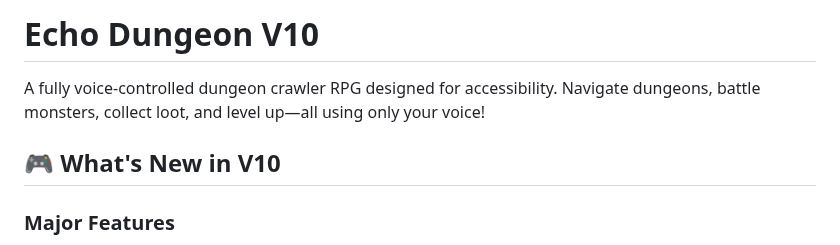
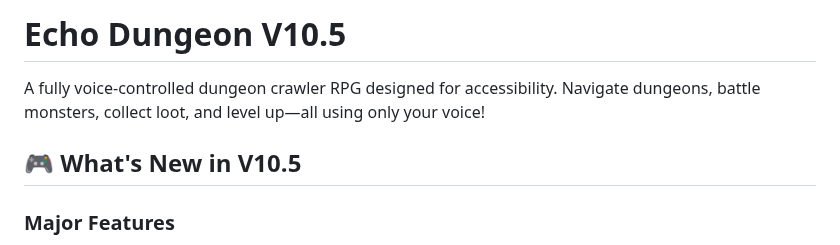
Before and after one commit to Ace0420/Echo-Dungeon-V10.5, a Markdown page: README.MD, the part around the change. Rendered like a GitHub page.

```diff
--- a/README.MD
+++ b/README.MD
@@ -1,8 +1,8 @@
-# Echo Dungeon V10
+# Echo Dungeon V10.5
 
 A fully voice-controlled dungeon crawler RPG designed for accessibility. Navigate dungeons, battle monsters, collect loot, and level up—all using only your voice!
 
-## 🎮 What's New in V10
+## 🎮 What's New in V10.5
 
 ### Major Features
 - **Dual Bracelet Slots** - Left and right wrist equipment (no stacking)
```
